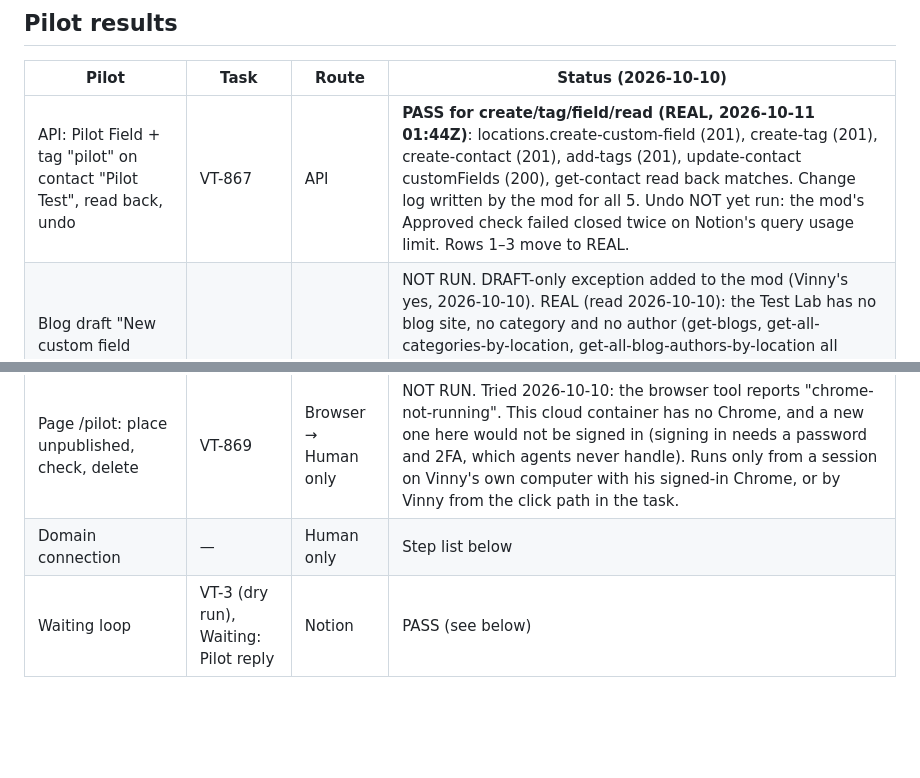
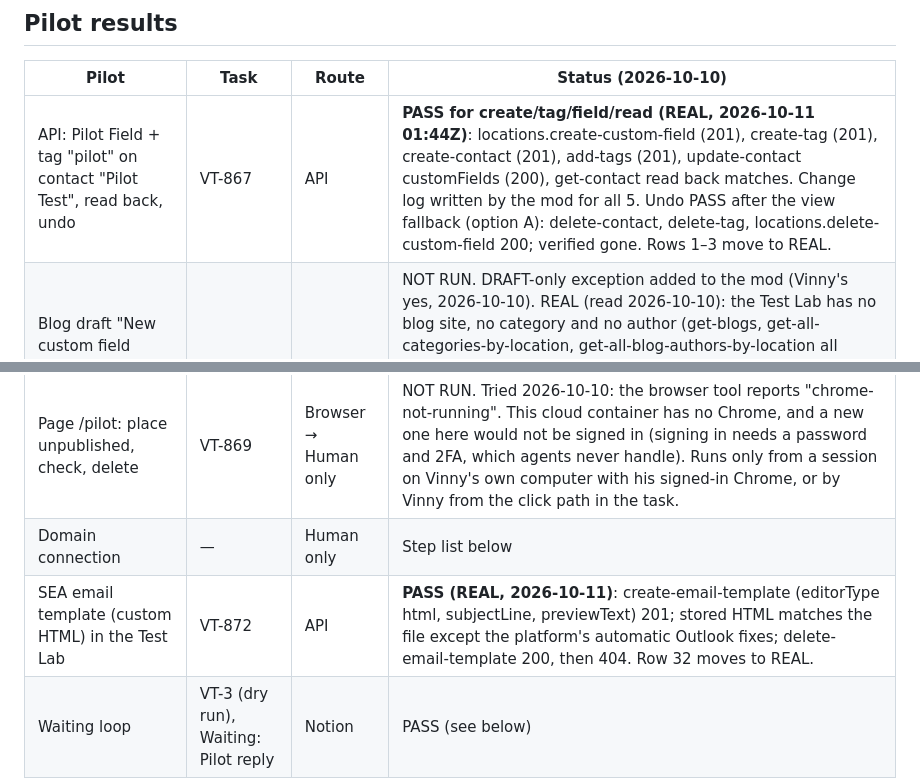
Before and after one commit to vyntec-co/TEST, a Markdown page: vyntec/sops/build-capabilities.md, 2 parts joined by grey strips. GitHub-like rendering; blank space fills up the shorter version.

Commit message:
VT-867 undo verified; VT-872 SEA template placed, read back and removed in the Test Lab (PASS)
Co-Authored-By: Claude Opus 5.5 <noreply@anthropic.com>
Claude-Session: https://claude.ai/code/session_01NxsCmajehnkDXCw6Xruri7

```diff
--- a/vyntec/sops/build-capabilities.md
+++ b/vyntec/sops/build-capabilities.md
@@ -120,10 +120,11 @@ All write and delete operations below report `requiresApproval: true` and `idemp
 
 | Pilot | Task | Route | Status (2026-10-10) |
 |---|---|---|---|
-| API: Pilot Field + tag "pilot" on contact "Pilot Test", read back, undo | VT-867 | API | **PASS for create/tag/field/read (REAL, 2026-10-11 01:44Z)**: locations.create-custom-field (201), create-tag (201), create-contact (201), add-tags (201), update-contact customFields (200), get-contact read back matches. Change log written by the mod for all 5. Undo NOT yet run: the mod's Approved check failed closed twice on Notion's query usage limit. Rows 1–3 move to REAL. |
+| API: Pilot Field + tag "pilot" on contact "Pilot Test", read back, undo | VT-867 | API | **PASS for create/tag/field/read (REAL, 2026-10-11 01:44Z)**: locations.create-custom-field (201), create-tag (201), create-contact (201), add-tags (201), update-contact customFields (200), get-contact read back matches. Change log written by the mod for all 5. Undo PASS after the view fallback (option A): delete-contact, delete-tag, locations.delete-custom-field 200; verified gone. Rows 1–3 move to REAL. |
 | Blog draft "New custom field types": place as DRAFT, read back, archive | VT-868 | API | NOT RUN. DRAFT-only exception added to the mod (Vinny's yes, 2026-10-10). REAL (read 2026-10-10): the Test Lab has no blog site, no category and no author (get-blogs, get-all-categories-by-location, get-all-blog-authors-by-location all empty), and create-blog-post requires blogId, categories, author and imageUrl. Creating a blog site, category or author is Browser only, so Vinny makes them once in the Test Lab (Sites → Blogs). imageUrl needs an image with a row in clients/test-lab/assets.md. |
 | Page /pilot: place unpublished, check, delete | VT-869 | Browser → Human only | NOT RUN. Tried 2026-10-10: the browser tool reports "chrome-not-running". This cloud container has no Chrome, and a new one here would not be signed in (signing in needs a password and 2FA, which agents never handle). Runs only from a session on Vinny's own computer with his signed-in Chrome, or by Vinny from the click path in the task. |
 | Domain connection | — | Human only | Step list below |
+| SEA email template (custom HTML) in the Test Lab | VT-872 | API | **PASS (REAL, 2026-10-11)**: create-email-template (editorType html, subjectLine, previewText) 201; stored HTML matches the file except the platform's automatic Outlook fixes; delete-email-template 200, then 404. Row 32 moves to REAL. |
 | Waiting loop | VT-3 (dry run), Waiting: Pilot reply | Notion | PASS (see below) |
 All capability rows stay INFERRED until a pilot moves them to REAL.
 
```
Also changed, not shown: 1 other file.
